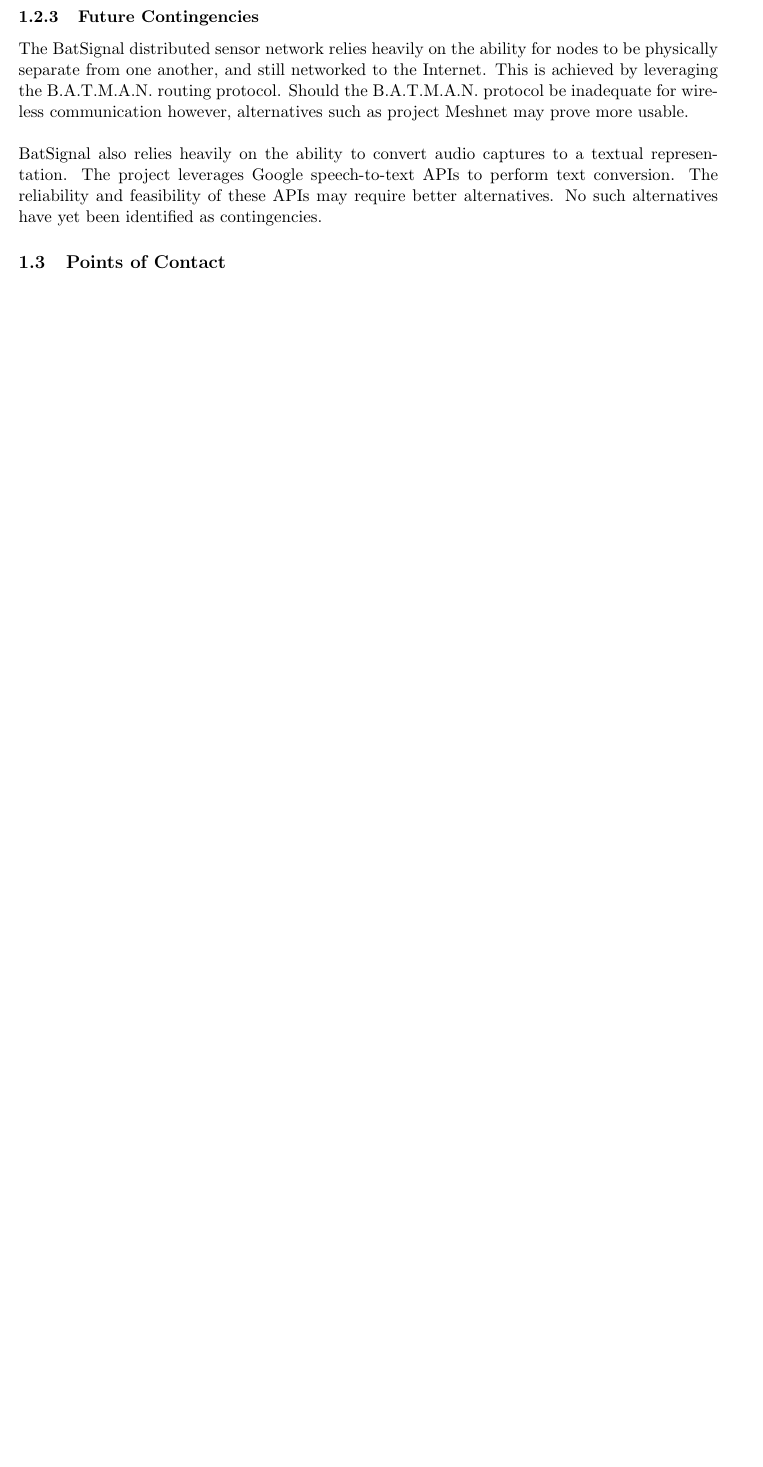
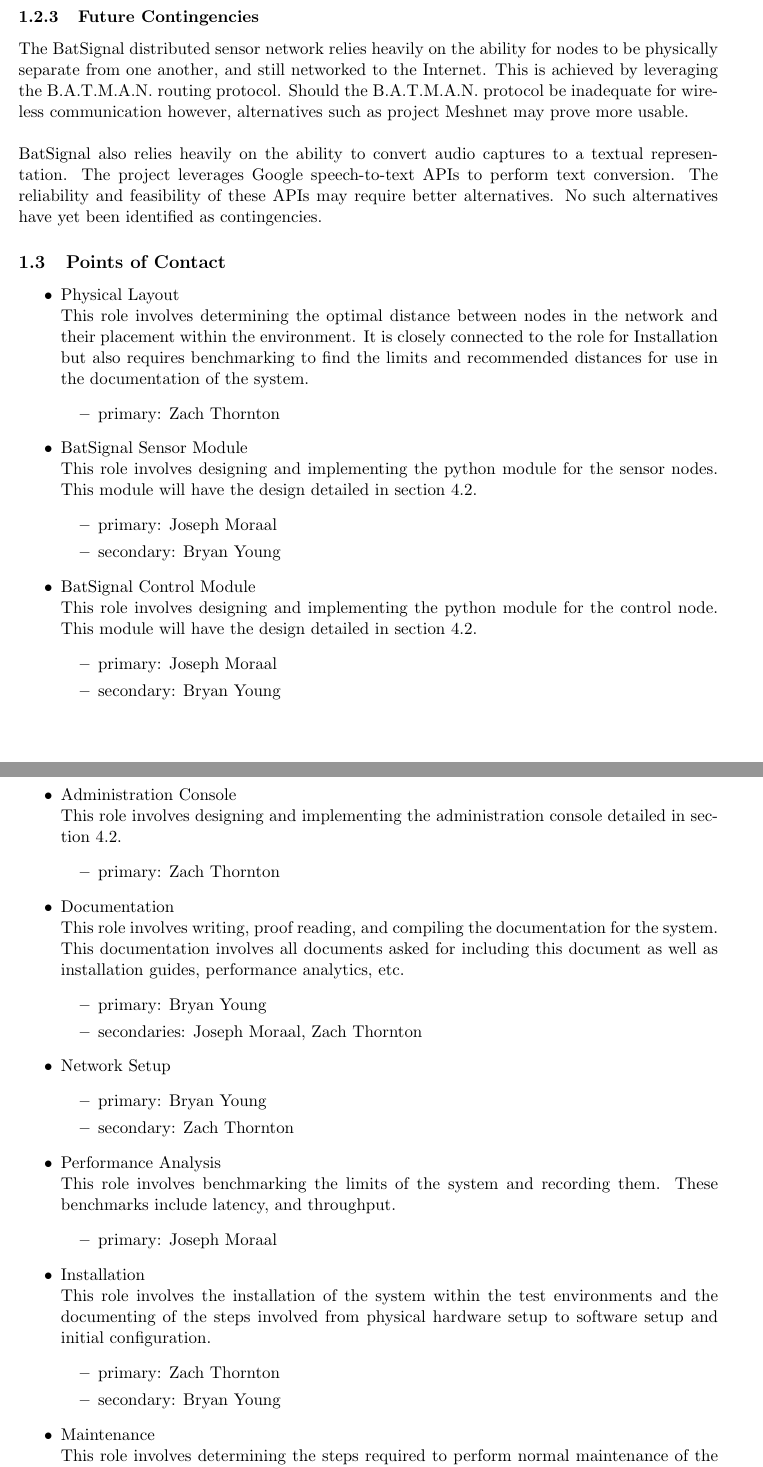
Before and after one commit to paraparity/BatSignal, a LaTeX document (Bat Signal/Documentation/BatSignal_SDD.tex): part of page 4 of 9 before the commit and two parts of pages 4 and 5 of 10 after it, the two joined at a grey line, cut so that both start at the same text, the shorter picture padded with empty space. Compiled offline with pdfLaTeX.

Commit message:
Addition of the Points of Contact section.

```diff
--- a/Bat Signal/Documentation/BatSignal_SDD.tex
+++ b/Bat Signal/Documentation/BatSignal_SDD.tex
@@ -63,4 +63,51 @@ BatSignal also relies heavily on the ability to convert audio captures to a text
 
 \subsection{Points of Contact}
 % This section provides the organization code and title of the key points of contact (and alternates if appropriate) for the information system development effort.  These points of contact should include the Project Manager, System Proponent, User Organization, Quality Assurance (QA) Manager, Security Manager, and Configuration Manager, as appropriate.
-
+\begin{itemize}
+    \item{Physical Layout} \\
+    This role involves determining the optimal distance between nodes in the network and their placement within the environment.  It is closely connected to the role for Installation but also requires benchmarking to find the limits and recommended distances for use in the documentation of the system.
+    \begin{itemize}
+        \item{primary: Zach Thornton}
+    \end{itemize}
+    \item{BatSignal Sensor Module} \\
+    This role involves designing and implementing the python module for the sensor nodes.  This module will have the design detailed in section 4.2.
+    \begin{itemize}
+        \item{primary: Joseph Moraal}
+        \item{secondary: Bryan Young}
+    \end{itemize}
+    \item{BatSignal Control Module} \\
+    This role involves designing and implementing the python module for the control node.  This module will have the design detailed in section 4.2.
+    \begin{itemize}
+        \item{primary: Joseph Moraal}
+        \item{secondary: Bryan Young}
+    \end{itemize}
+    \item{Administration Console} \\
+    This role involves designing and implementing the administration console detailed in section 4.2.
+    \begin{itemize}
+        \item{primary: Zach Thornton}
+    \end{itemize}
+    \item{Documentation} \\
+    This role involves writing, proof reading, and compiling the documentation for the system.  This documentation involves all documents asked for including this document as well as installation guides, performance analytics, etc.
+    \begin{itemize}
+        \item{primary: Bryan Young}
+        \item{secondaries: Joseph Moraal, Zach Thornton}
+    \end{itemize}
+    \item{Network Setup}
+    \begin{itemize}
+        \item{primary: Bryan Young}
+        \item{secondary: Zach Thornton}
+    \end{itemize}
+    \item{Performance Analysis} \\
+    This role involves benchmarking the limits of the system and recording them.  These benchmarks include latency, and throughput.
+    \begin{itemize}
+        \item{primary: Joseph Moraal}
+    \end{itemize}
+    \item{Installation} \\
+    This role involves the installation of the system within the test environments and the documenting of the steps involved from physical hardware setup to software setup and initial configuration.
+    \begin{itemize}
+        \item{primary: Zach Thornton}
+        \item{secondary: Bryan Young}
+    \end{itemize}
+    \item{Maintenance} \\
+    This role involves determining the steps required to perform normal maintenance of the system and documenting them.  Examples of this are: documenting the administration console, and the control node configuration.  Documentation for the administration console includes: how to connect to the console and navigate to different portions within the console.  Documentation on the control node configuration includes how to ssh into the control node, where to find the configuration files used by the system, and how to restart the system.
+    \begin{itemize}
```
Also changed, not shown: Bat Signal/Documentation/BatSignal_SDD.tex (4 more changed lines).
